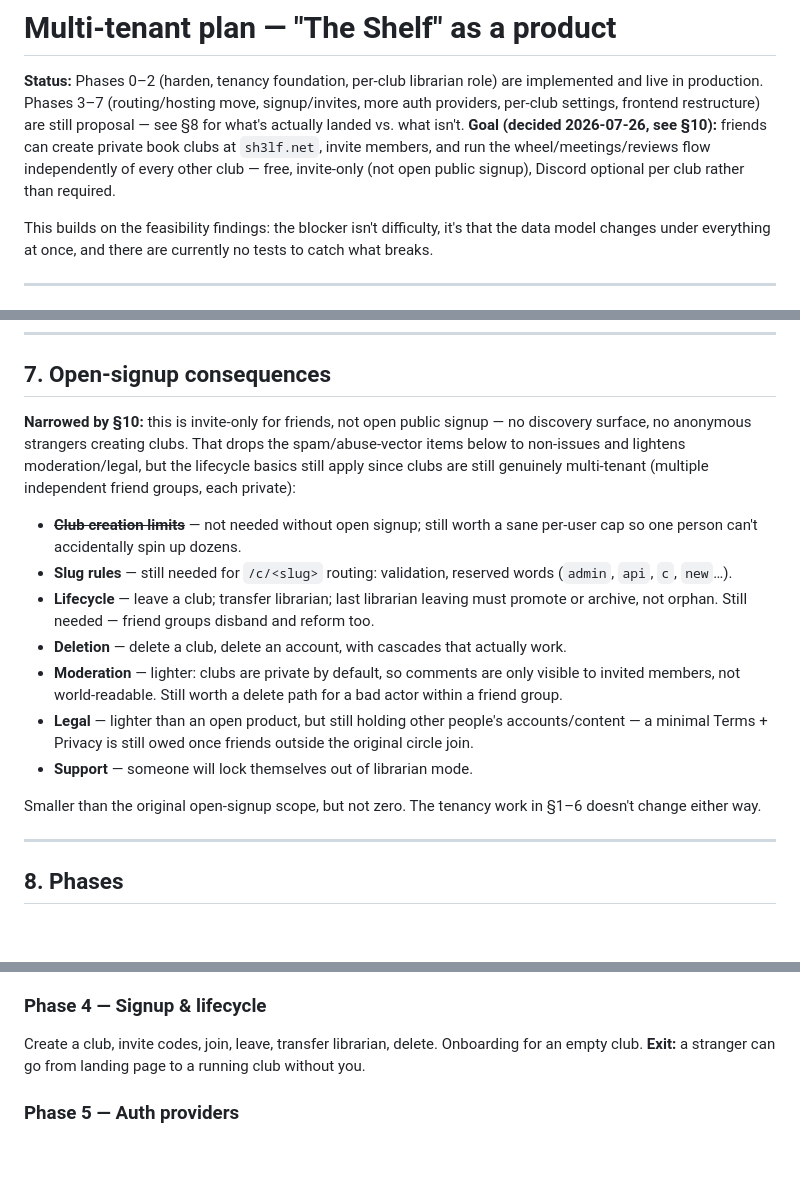
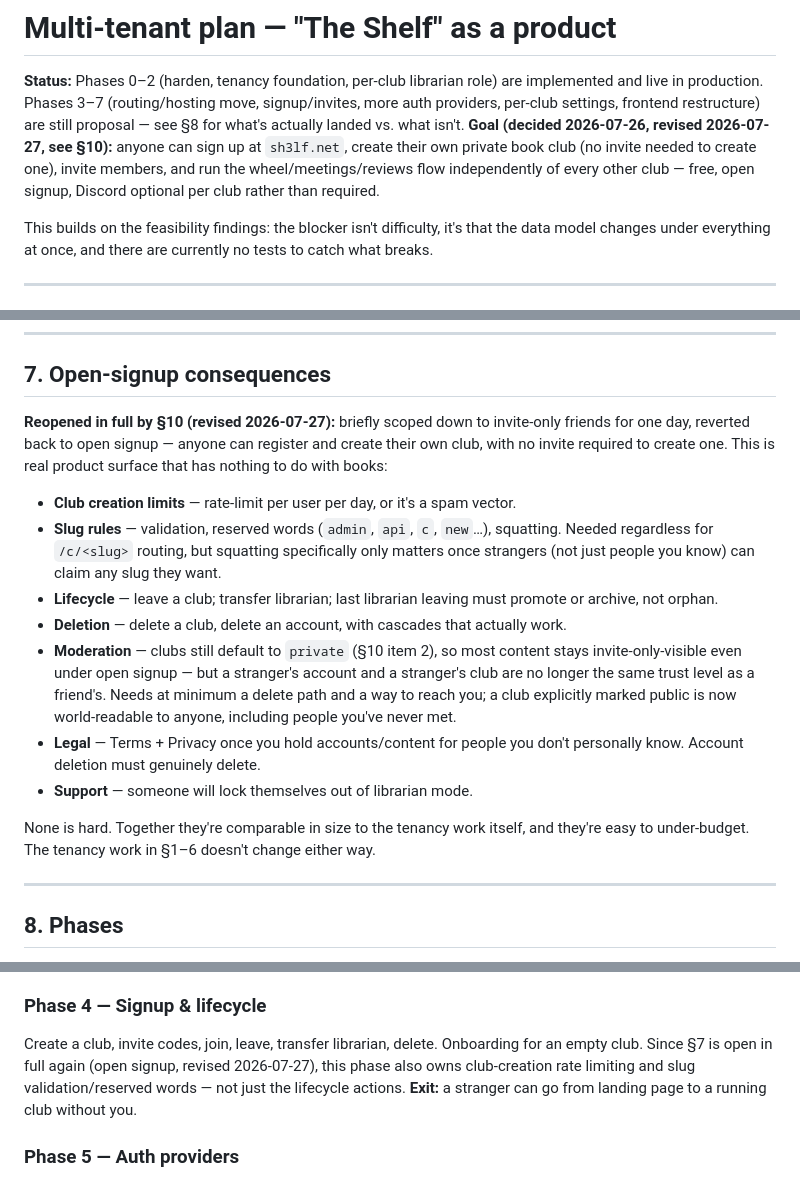
Before and after one commit to ajrpugs/the-shelf, a Markdown page: docs/multi-tenant-plan.md, 3 parts joined by grey strips. Rendered like a GitHub page; blank space fills up the shorter version.

Commit message:
Revise decision: open signup instead of invite-only friends
Reconsidered the day after the invite-only decision -- anyone can create an
account and their own new club with no invite needed to create one. Clubs
still default to private (unchanged). Reopens Phase 4's scope to include
club-creation rate limits and slug/reserved-word validation, and brings
back the fuller moderation/legal footing from an earlier draft of the plan.

```diff
--- a/docs/multi-tenant-plan.md
+++ b/docs/multi-tenant-plan.md
@@ -1,7 +1,7 @@
 # Multi-tenant plan — "The Shelf" as a product
 
 **Status:** Phases 0–2 (harden, tenancy foundation, per-club librarian role) are implemented and live in production. Phases 3–7 (routing/hosting move, signup/invites, more auth providers, per-club settings, frontend restructure) are still proposal — see §8 for what's actually landed vs. what isn't.
-**Goal (decided 2026-07-26, see §10):** friends can create private book clubs at `sh3lf.net`, invite members, and run the wheel/meetings/reviews flow independently of every other club — free, invite-only (not open public signup), Discord optional per club rather than required.
+**Goal (decided 2026-07-26, revised 2026-07-27, see §10):** anyone can sign up at `sh3lf.net`, create their own private book club (no invite needed to create one), invite members, and run the wheel/meetings/reviews flow independently of every other club — free, open signup, Discord optional per club rather than required.
 
 This builds on the feasibility findings: the blocker isn't difficulty, it's that the data model changes under everything at once, and there are currently no tests to catch what breaks.
 
@@ -221,17 +221,17 @@ Upgrade to **Supabase Pro** for reliability, not capacity:
 
 ## 7. Open-signup consequences
 
-**Narrowed by §10:** this is invite-only for friends, not open public signup — no discovery surface, no anonymous strangers creating clubs. That drops the spam/abuse-vector items below to non-issues and lightens moderation/legal, but the lifecycle basics still apply since clubs are still genuinely multi-tenant (multiple independent friend groups, each private):
+**Reopened in full by §10 (revised 2026-07-27):** briefly scoped down to invite-only friends for one day, reverted back to open signup — anyone can register and create their own club, with no invite required to create one. This is real product surface that has nothing to do with books:
 
-- ~~**Club creation limits**~~ — not needed without open signup; still worth a sane per-user cap so one person can't accidentally spin up dozens.
-- **Slug rules** — still needed for `/c/<slug>` routing: validation, reserved words (`admin`, `api`, `c`, `new`…).
-- **Lifecycle** — leave a club; transfer librarian; last librarian leaving must promote or archive, not orphan. Still needed — friend groups disband and reform too.
+- **Club creation limits** — rate-limit per user per day, or it's a spam vector.
+- **Slug rules** — validation, reserved words (`admin`, `api`, `c`, `new`…), squatting. Needed regardless for `/c/<slug>` routing, but squatting specifically only matters once strangers (not just people you know) can claim any slug they want.
+- **Lifecycle** — leave a club; transfer librarian; last librarian leaving must promote or archive, not orphan.
 - **Deletion** — delete a club, delete an account, with cascades that actually work.
-- **Moderation** — lighter: clubs are private by default, so comments are only visible to invited members, not world-readable. Still worth a delete path for a bad actor within a friend group.
-- **Legal** — lighter than an open product, but still holding other people's accounts/content — a minimal Terms + Privacy is still owed once friends outside the original circle join.
+- **Moderation** — clubs still default to `private` (§10 item 2), so most content stays invite-only-visible even under open signup — but a stranger's account and a stranger's club are no longer the same trust level as a friend's. Needs at minimum a delete path and a way to reach you; a club explicitly marked public is now world-readable to anyone, including people you've never met.
+- **Legal** — Terms + Privacy once you hold accounts/content for people you don't personally know. Account deletion must genuinely delete.
 - **Support** — someone will lock themselves out of librarian mode.
 
-Smaller than the original open-signup scope, but not zero. The tenancy work in §1–6 doesn't change either way.
+None is hard. Together they're comparable in size to the tenancy work itself, and they're easy to under-budget. The tenancy work in §1–6 doesn't change either way.
 
 ---
 
@@ -266,7 +266,7 @@ No hosting move (see §1, decided 2026-07-26: staying on GitHub Pages). Add a `#
 Landed 2026-07-27: `index.html`'s tab bar now routes through `#/c/<slug>/<tab>` (`parseRoute()`/`goToTab()`) instead of an in-memory-only `currentTab`, so every tab has a real, refresh-safe, back-button-capable URL — closing the "`#tab=calendar` has no URL" gap called out in §1. `<slug>` is captured by `parseRoute()` but always `DEFAULT_CLUB_SLUG` ("the-guild" — renamed the same day from "the-shelf" to match the club's display name, "The Guild") for now; there's still no `clubs`-by-slug lookup anywhere in the client, so "club resolves from the hash" is only the URL *shape*, not real resolution — that part is genuinely Phase 4's job, once a second club actually exists to resolve to. The five pre-existing detail routes (`#book=`, `#shelf=`, `#tag=`, `#reader=`, `#recap`) are untouched.
 
 ### Phase 4 — Signup & lifecycle
-Create a club, invite codes, join, leave, transfer librarian, delete. Onboarding for an empty club.
+Create a club, invite codes, join, leave, transfer librarian, delete. Onboarding for an empty club. Since §7 is open in full again (open signup, revised 2026-07-27), this phase also owns club-creation rate limiting and slug validation/reserved words — not just the lifecycle actions.
 **Exit:** a stranger can go from landing page to a running club without you.
 
 ### Phase 5 — Auth providers
```
Also changed, not shown: other parts of docs/multi-tenant-plan.md (+1 -1 lines).
